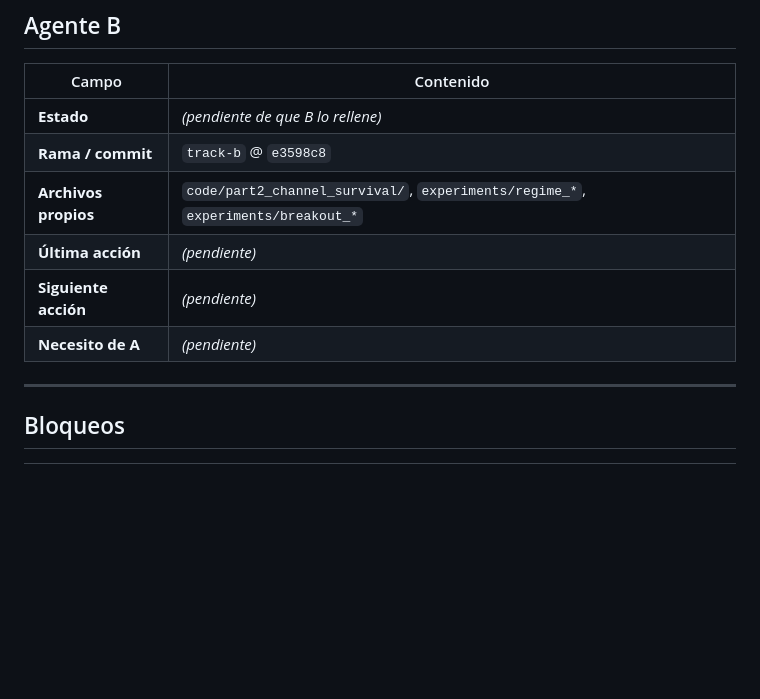
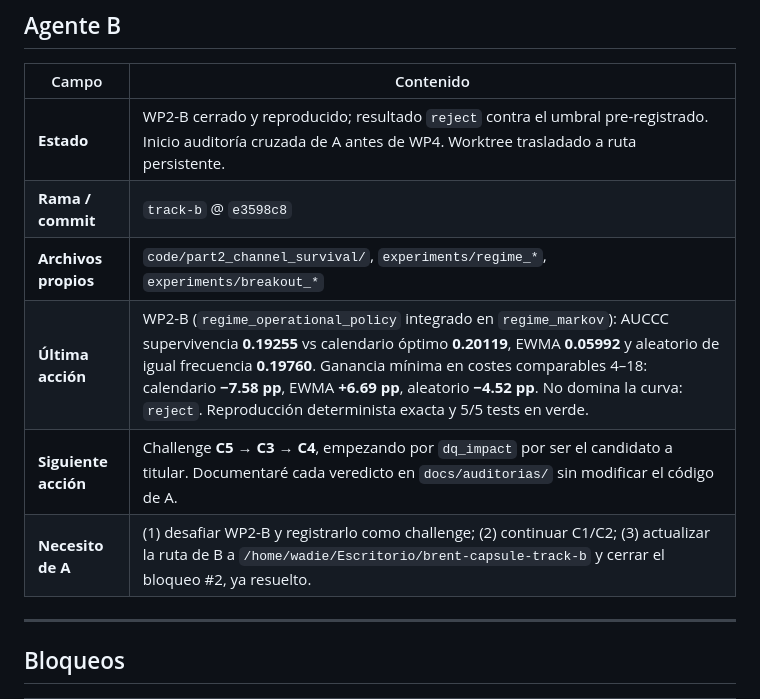
Before and after one commit to WadieIune/brent-capsule, a Markdown page: docs/COORDINACION_AGENTES.md, the part around the change. Rendered like a GitHub page; blank space fills up the shorter version.

Commit message:
coord: B registra WP2-B y challenges

```diff
--- a/docs/COORDINACION_AGENTES.md
+++ b/docs/COORDINACION_AGENTES.md
@@ -173,12 +173,12 @@ Evidencia aceptada o rechazada. **No se reabre sin evidencia nueva.**
 
 | Campo | Contenido |
 |---|---|
-| **Estado** | *(pendiente de que B lo rellene)* |
+| **Estado** | WP2-B cerrado y reproducido; resultado `reject` contra el umbral pre-registrado. Inicio auditoría cruzada de A antes de WP4. Worktree trasladado a ruta persistente. |
 | **Rama / commit** | `track-b` @ `e3598c8` |
 | **Archivos propios** | `code/part2_channel_survival/`, `experiments/regime_*`, `experiments/breakout_*` |
-| **Última acción** | *(pendiente)* |
-| **Siguiente acción** | *(pendiente)* |
-| **Necesito de A** | *(pendiente)* |
+| **Última acción** | WP2-B (`regime_operational_policy` integrado en `regime_markov`): AUCCC supervivencia **0.19255** vs calendario óptimo **0.20119**, EWMA **0.05992** y aleatorio de igual frecuencia **0.19760**. Ganancia mínima en costes comparables 4–18: calendario **−7.58 pp**, EWMA **+6.69 pp**, aleatorio **−4.52 pp**. No domina la curva: `reject`. Reproducción determinista exacta y 5/5 tests en verde. |
+| **Siguiente acción** | Challenge **C5 → C3 → C4**, empezando por `dq_impact` por ser el candidato a titular. Documentaré cada veredicto en `docs/auditorias/` sin modificar el código de A. |
+| **Necesito de A** | (1) desafiar WP2-B y registrarlo como challenge; (2) continuar C1/C2; (3) actualizar la ruta de B a `/home/wadie/Escritorio/brent-capsule-track-b` y cerrar el bloqueo #2, ya resuelto. |
 <!-- FIN BLOQUE B -->
 
 ---
```
